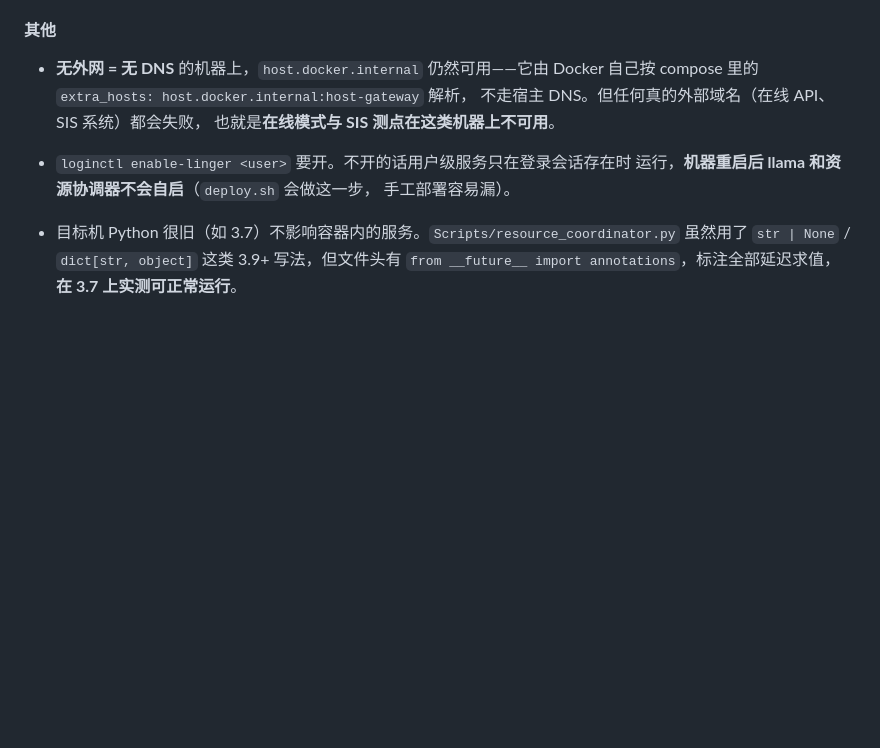
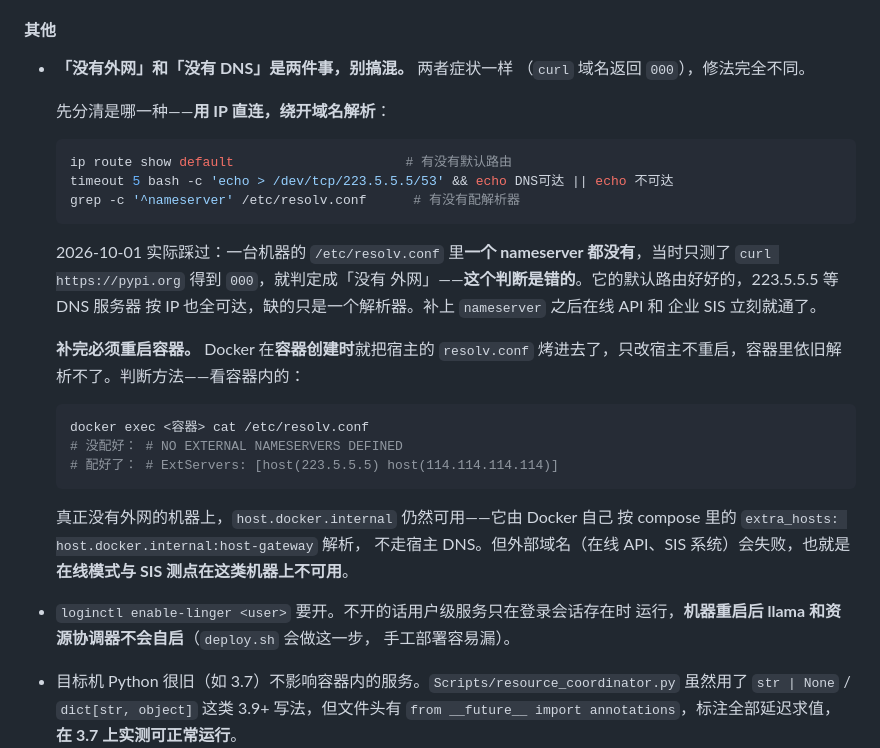
Before and after one commit to HyperDriveWave/HyperDriveWave-LLM, a Markdown page: README.md, the part around the change. Drawn GitHub-style; blank space fills up the shorter version.

Commit message:
docs: 更正「无外网」的错误判断；补 DNS 排查方法与容器重启这个坑
部署当天我在 README 里写了「无外网 = 无 DNS」，把两件事混成了一件。
实际踩到的机器**有默认路由、DNS 服务器按 IP 全可达**，只是
`/etc/resolv.conf` 里一个 nameserver 都没配。当时只测了
`curl https://pypi.org` 得到 000 就下了结论，那个推断是错的。

改成本节：
- 明确「没有外网」和「没有 DNS」症状相同、修法完全不同
- 给出用 IP 直连来分辨的方法（三条命令）
- 记下实际案例：补一个 nameserver 之后在线 API 与 SIS 立刻就通了
- 补上「**改完宿主 DNS 必须重启容器**」——Docker 在容器创建时就把宿主的
  resolv.conf 烤进去了，只改宿主不重启，容器里依旧是
  `# NO EXTERNAL NAMESERVERS DEFINED`
- 把「这类机器上在线模式与 SIS 不可用」限定到**真正没有外网**的机器

Co-Authored-By: Claude Code <noreply@anthropic.com>

````diff
--- a/README.md
+++ b/README.md
@@ -1894,10 +1894,36 @@ config JSON 会被重新序列化，ID 必然不同——**内容其实一模一
 
 #### 其他
 
-- **无外网 = 无 DNS** 的机器上，`host.docker.internal` 仍然可用——它由 Docker
-  自己按 compose 里的 `extra_hosts: host.docker.internal:host-gateway` 解析，
-  不走宿主 DNS。但任何真的外部域名（在线 API、SIS 系统）都会失败，
-  也就是**在线模式与 SIS 测点在这类机器上不可用**。
+- **「没有外网」和「没有 DNS」是两件事，别搞混。** 两者症状一样
+  （`curl` 域名返回 `000`），修法完全不同。
+
+  先分清是哪一种——**用 IP 直连，绕开域名解析**：
+
+  ```bash
+  ip route show default                      # 有没有默认路由
+  timeout 5 bash -c 'echo > /dev/tcp/223.5.5.5/53' && echo DNS可达 || echo 不可达
+  grep -c '^nameserver' /etc/resolv.conf      # 有没有配解析器
+  ```
+
+  2026-10-01 实际踩过：一台机器的 `/etc/resolv.conf` 里**一个 nameserver
+  都没有**，当时只测了 `curl https://pypi.org` 得到 `000`，就判定成「没有
+  外网」——**这个判断是错的**。它的默认路由好好的，223.5.5.5 等 DNS 服务器
+  按 IP 也全可达，缺的只是一个解析器。补上 `nameserver` 之后在线 API 和
+  企业 SIS 立刻就通了。
+
+  **补完必须重启容器。** Docker 在**容器创建时**就把宿主的 `resolv.conf`
+  烤进去了，只改宿主不重启，容器里依旧解析不了。判断方法——看容器内的：
+
+  ```bash
+  docker exec <容器> cat /etc/resolv.conf
+  # 没配好： # NO EXTERNAL NAMESERVERS DEFINED
+  # 配好了： # ExtServers: [host(223.5.5.5) host(114.114.114.114)]
+  ```
+
+  真正没有外网的机器上，`host.docker.internal` 仍然可用——它由 Docker 自己
+  按 compose 里的 `extra_hosts: host.docker.internal:host-gateway` 解析，
+  不走宿主 DNS。但外部域名（在线 API、SIS 系统）会失败，也就是**在线模式与
+  SIS 测点在这类机器上不可用**。
 - `loginctl enable-linger <user>` 要开。不开的话用户级服务只在登录会话存在时
   运行，**机器重启后 llama 和资源协调器不会自启**（`deploy.sh` 会做这一步，
   手工部署容易漏）。
````
